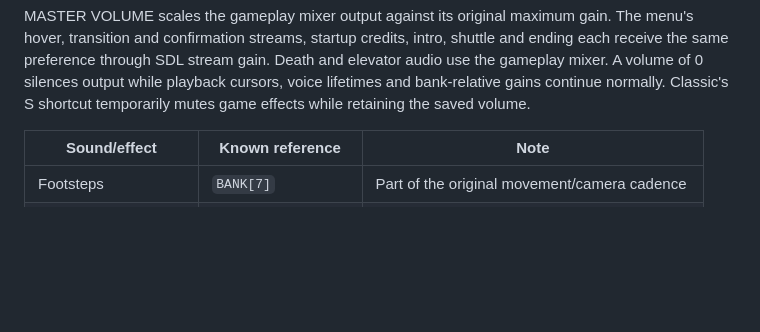
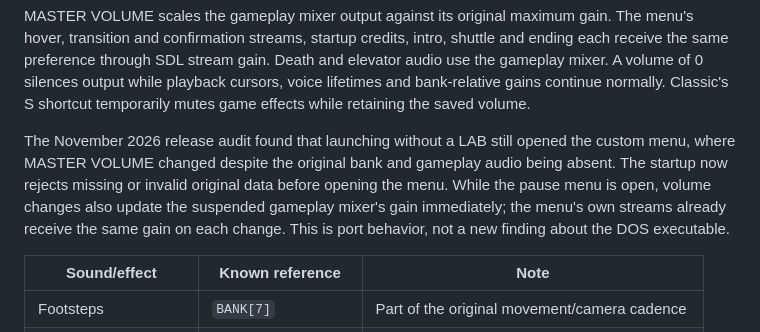
Before and after one commit to xXNukem/Extremis-RE, a Markdown page: docs/systems/audio.md, the part around the change. Rendered like a GitHub page; blank space fills up the shorter version.

```diff
--- a/docs/systems/audio.md
+++ b/docs/systems/audio.md
@@ -21,6 +21,14 @@ preference through SDL stream gain. Death and elevator audio use the
 gameplay mixer. A volume of 0 silences output while playback cursors,
 voice lifetimes and bank-relative gains continue normally. Classic's S
 shortcut temporarily mutes game effects while retaining the saved volume.
+
+The November 2026 release audit found that launching without a LAB still
+opened the custom menu, where MASTER VOLUME changed despite the original
+bank and gameplay audio being absent. The startup now rejects missing or
+invalid original data before opening the menu. While the pause menu is open,
+volume changes also update the suspended gameplay mixer's gain immediately;
+the menu's own streams already receive the same gain on each change. This is
+port behavior, not a new finding about the DOS executable.
 
 | Sound/effect | Known reference | Note |
 | --- | --- | --- |
```
Also changed, not shown: README.md (+8 -3 lines), docs/distribution.md (added, +60 -0 lines), assets/branding/extremis-re.png (added), 14 other files.
